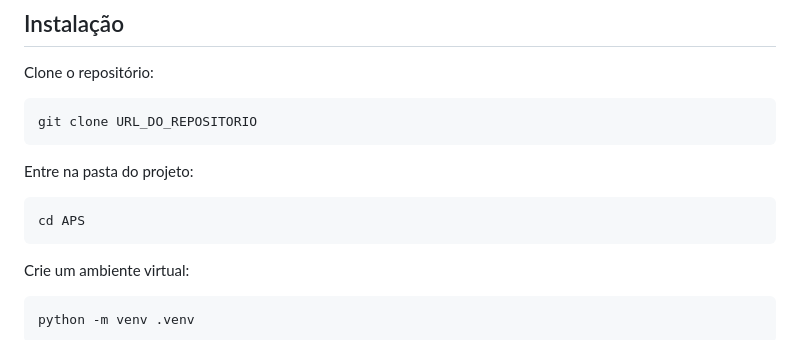
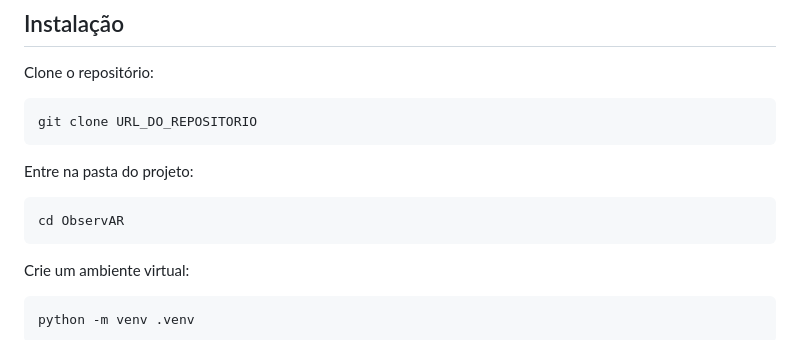
Before and after one commit to Maria-Borelli/ObservAR, a Markdown page: README.md, the part around the change. Rendered like a GitHub page.

Commit message:
Update project directory name in README

````diff
--- a/README.md
+++ b/README.md
@@ -175,7 +175,7 @@ git clone URL_DO_REPOSITORIO
 Entre na pasta do projeto:
 
 ```bash
-cd APS
+cd ObservAR
 ```
 
 Crie um ambiente virtual:
````
